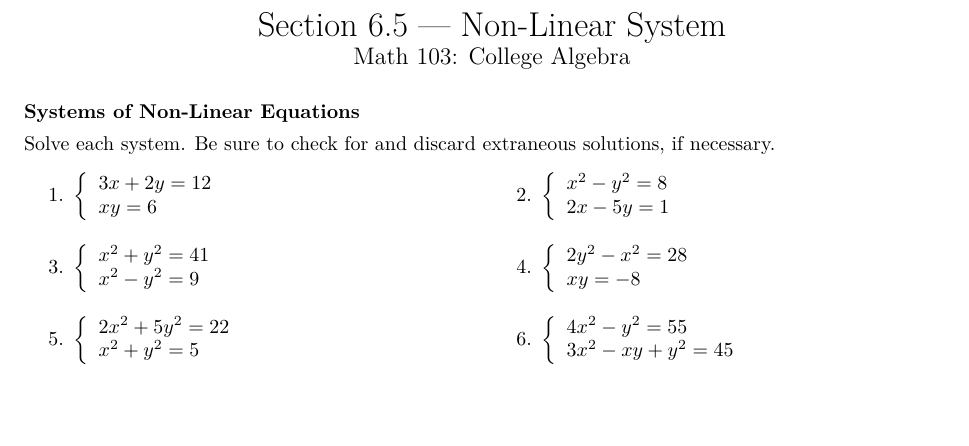
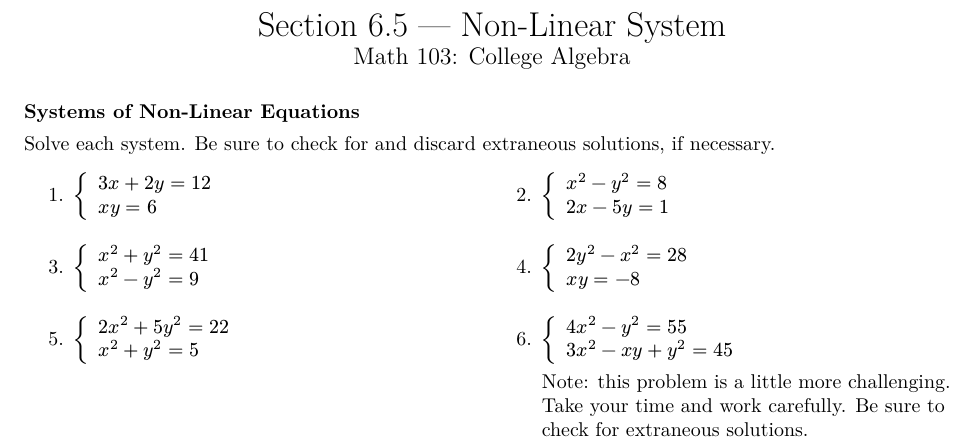
Before and after one commit to amasaros/coherentalgebra, a LaTeX problem sheet (In-Class Assignments/In-Class 6.5 - Non-Linear Systems.tex): part of the page, cut so that both start at the same text, the shorter picture padded with empty space. The pictures show the PDF file In-Class Assignments/In-Class 6.5 - Non-Linear Systems.pdf that the author committed with the source.

Commit message:
Added hint

```diff
--- a/In-Class Assignments/In-Class 6.5 - Non-Linear Systems.tex
+++ b/In-Class Assignments/In-Class 6.5 - Non-Linear Systems.tex
@@ -26,14 +26,15 @@ x^2-y^2=9
 2y^2-x^2=28\\
 xy=-8
 \end{System}}
-\maitemxx
-{\begin{System}
+\mitemxx
+{$\begin{System}
 2x^2+5y^2=22\\
 x^2+y^2=5
-\end{System}}
-{\begin{System}
+\end{System}$}
+{$\begin{System}
 4x^2-y^2=55\\
 3x^2-xy+y^2=45
-\end{System}}
+\end{System}$\\[1ex]
+Note: this problem is a little more challenging. Take your time and work carefully. Be sure to check for extraneous solutions.}
 \end{smenum}
 \end{document}
```
Also changed, not shown: In-Class Assignments/In-Class 6.5 - Non-Linear Systems.pdf.
